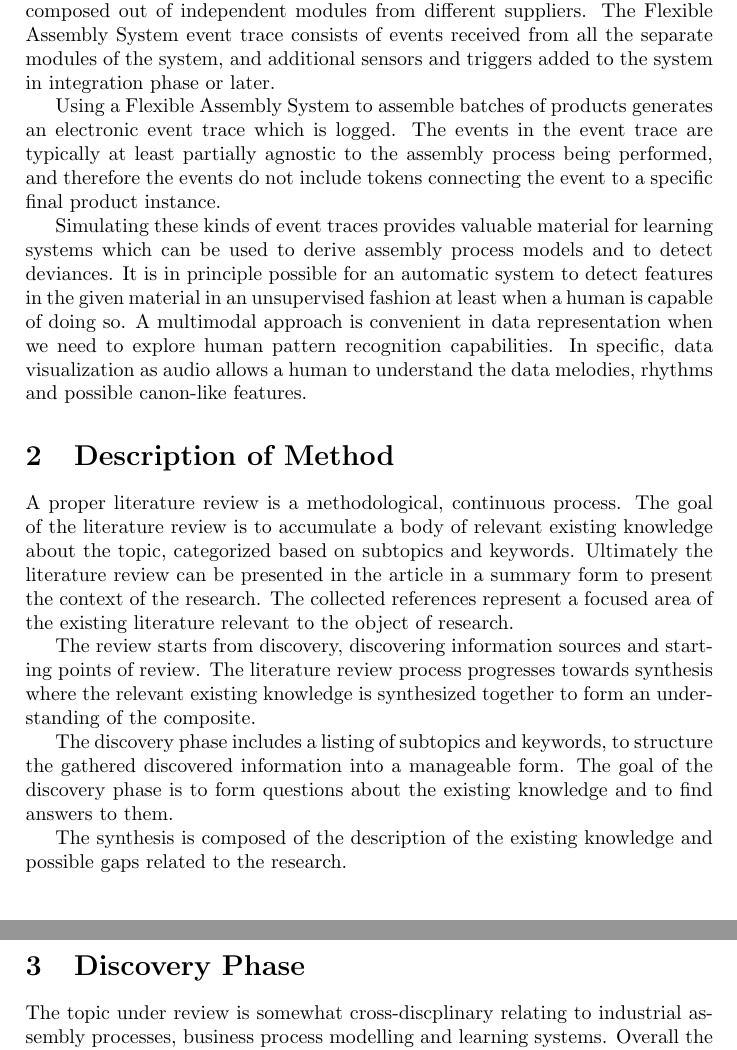
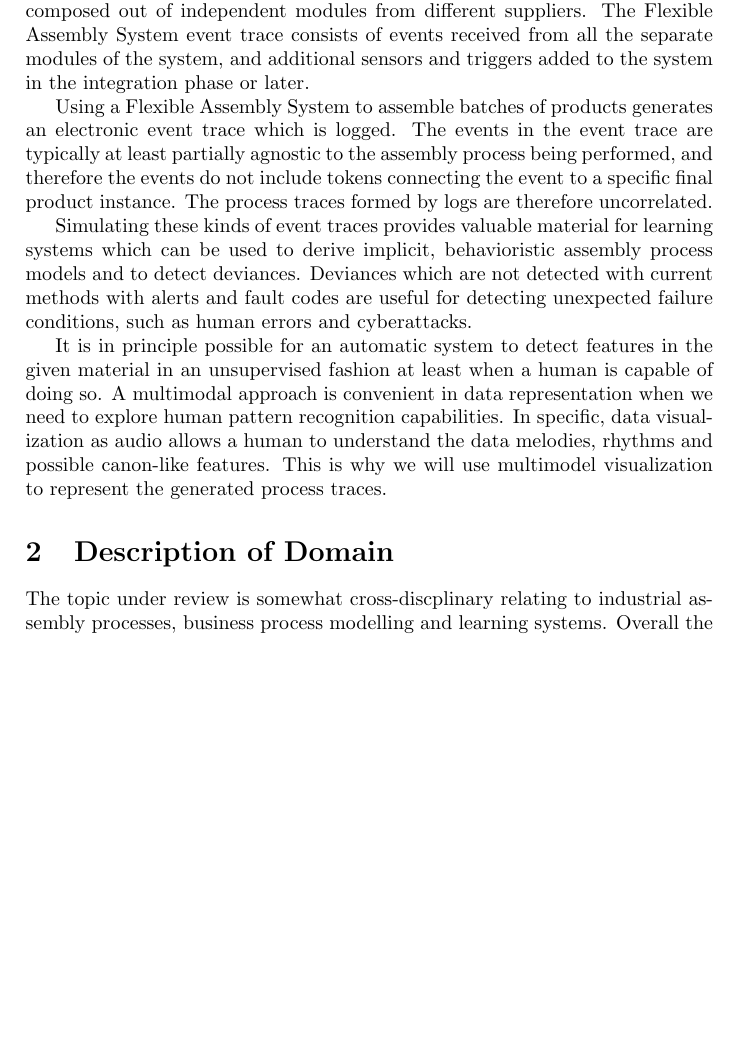
Before and after one commit to keskival/EventSimulator, a LaTeX document (documentation/LiteratureReview.tex): two parts of pages 2 and 3 of 9 before the commit and part of page 2 of 9 after it, the two joined at a grey line, cut so that both start at the same text, the shorter picture padded with empty space. Compiled offline with pdfLaTeX.

Commit message:
Updated the text, cleaned up the image.

```diff
--- a/documentation/LiteratureReview.tex
+++ b/documentation/LiteratureReview.tex
@@ -28,32 +28,22 @@ and the end products waiting to be transported out of the system.
 
 Flexible Assembly System work loads consist of small and medium sized batches where there can be some variation in the products based on customization and personalization.
 The Flexible Assembly Systems are modular and often composed out of independent modules from different suppliers. The Flexible Assembly System event trace consists
-of events received from all the separate modules of the system, and additional sensors and triggers added to the system in integration phase or later.
+of events received from all the separate modules of the system, and additional sensors and triggers added to the system in the integration phase or later.
 
 Using a Flexible Assembly System to assemble batches of products generates an electronic event trace which is logged. The events in the event trace are typically at least
 partially agnostic to the assembly process being performed, and therefore the events do not include tokens connecting the event to a specific final product instance.
+The process traces formed by logs are therefore uncorrelated.
 
-Simulating these kinds of event traces provides valuable material for learning systems which can be used to derive assembly process models and to detect deviances.
+Simulating these kinds of event traces provides valuable material for learning systems which can be used to derive implicit, behavioristic assembly process models and
+to detect deviances. Deviances which are not detected with current methods with alerts and fault codes are useful for detecting unexpected failure conditions, such as
+human errors and cyberattacks.
+
 It is in principle possible for an automatic system to detect features in the given material in an unsupervised fashion at least when a human is capable of doing so.
 A multimodal approach is convenient in data representation when we need to explore human pattern recognition capabilities. In specific, data visualization as audio
-allows a human to understand the data melodies, rhythms and possible canon-like features.
+allows a human to understand the data melodies, rhythms and possible canon-like features. This is why we will use multimodel visualization to represent the generated
+process traces.
 
-\section{Description of Method}
-
-A proper literature review is a methodological, continuous process. The goal of the literature review is to accumulate a body of relevant existing knowledge
-about the topic, categorized based on subtopics and keywords.
-Ultimately the literature review can be presented in the article in a summary form to present the context of the research.
-The collected references represent a focused area of the existing literature relevant to the object of research.
-
-The review starts from discovery, discovering information sources and starting points of review. The literature review process progresses towards synthesis
-where the relevant existing knowledge is synthesized together to form an understanding of the composite.
-
-The discovery phase includes a listing of subtopics and keywords, to structure the gathered discovered information into a manageable form. The goal
-of the discovery phase is to form questions about the existing knowledge and to find answers to them.
-
-The synthesis is composed of the description of the existing knowledge and possible gaps related to the research.
-
-\section{Discovery Phase}
+\section{Description of Domain}
 
 The topic under review is somewhat cross-discplinary relating to industrial assembly processes, business process modelling and learning systems.
 Overall the following subtopics are recognized:
```
Also changed, not shown: documentation/LiteratureReview.bib (+4 -0 lines), documentation/LiteratureReview.pdf, documentation/field.png, documentation/LiteratureReview.tex (38 more changed lines), 2 other files.
